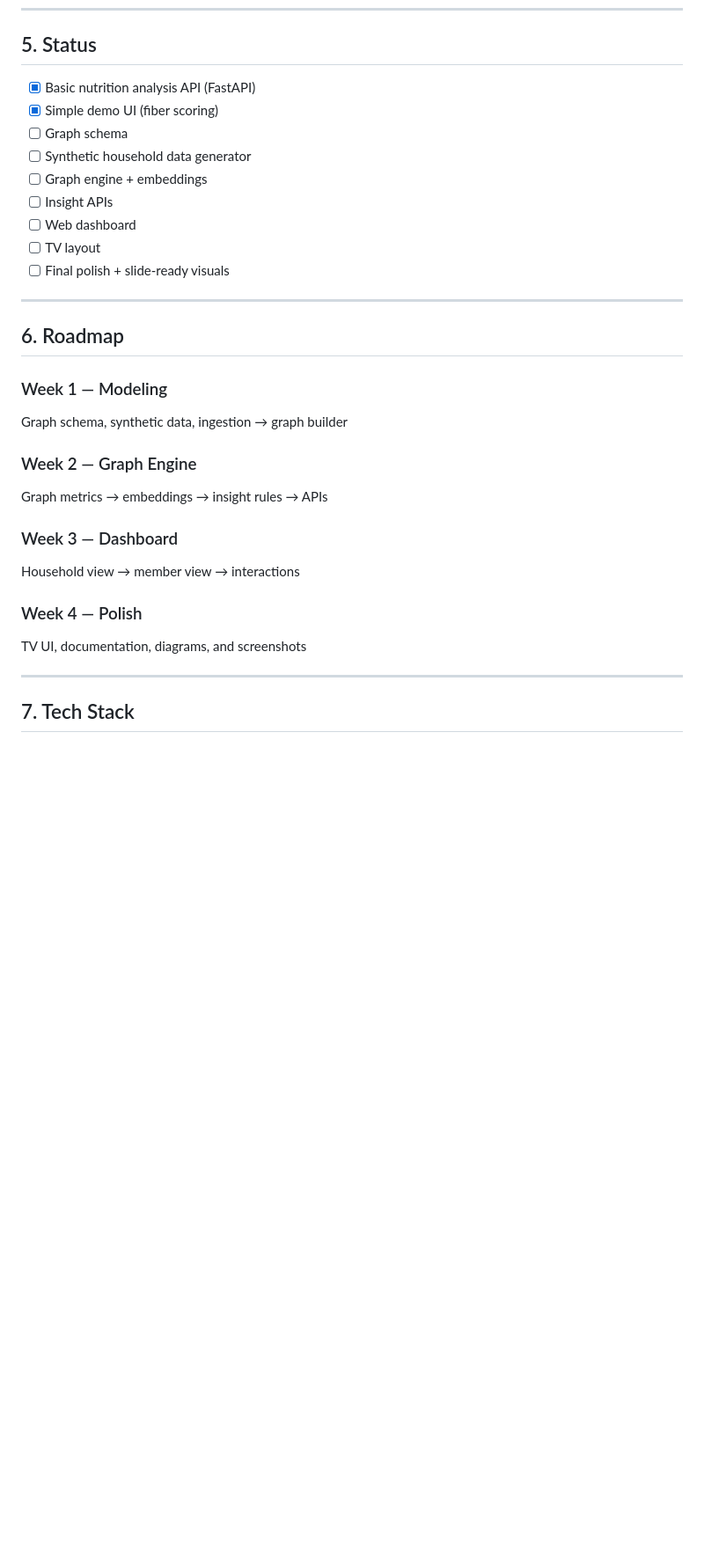
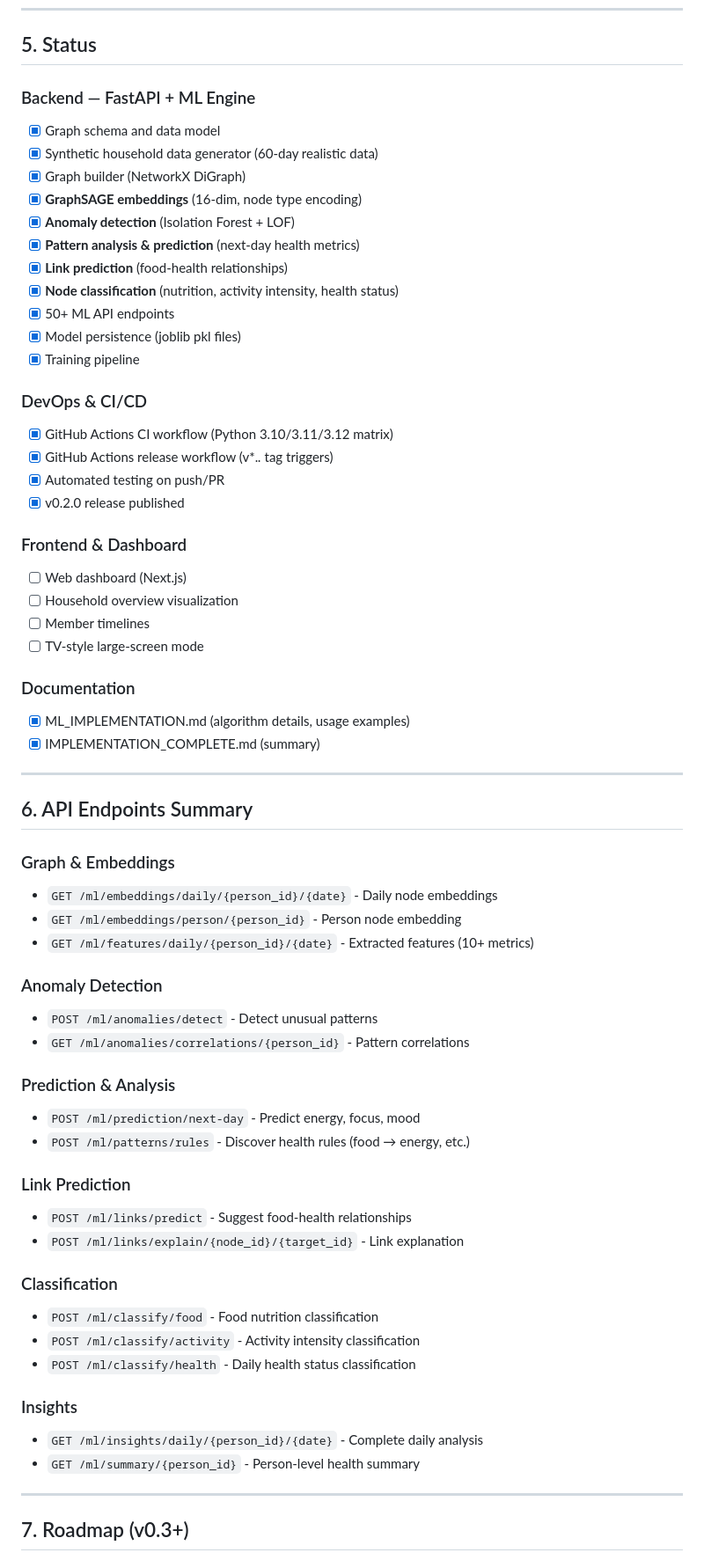
Before and after one commit to deokhwajeong/family-health-graph-engine, a Markdown page: README.md, the part around one of its changes. Shown at 88% size. Rendered like a GitHub page; blank space fills up the shorter version.

Commit message:
docs: Update README with ML implementation details and API endpoints

```diff
--- a/README.md
+++ b/README.md
@@ -86,33 +86,66 @@ The engine serves insights to:
 
 ## 5. Status
 
-- [x] Basic nutrition analysis API (FastAPI)
-- [x] Simple demo UI (fiber scoring)
-- [ ] Graph schema
-- [ ] Synthetic household data generator
-- [ ] Graph engine + embeddings
-- [ ] Insight APIs
-- [ ] Web dashboard
-- [ ] TV layout
-- [ ] Final polish + slide-ready visuals
+### Backend — FastAPI + ML Engine
+- [x] Graph schema and data model
+- [x] Synthetic household data generator (60-day realistic data)
+- [x] Graph builder (NetworkX DiGraph)
+- [x] **GraphSAGE embeddings** (16-dim, node type encoding)
+- [x] **Anomaly detection** (Isolation Forest + LOF)
+- [x] **Pattern analysis & prediction** (next-day health metrics)
+- [x] **Link prediction** (food-health relationships)
+- [x] **Node classification** (nutrition, activity intensity, health status)
+- [x] 50+ ML API endpoints
+- [x] Model persistence (joblib pkl files)
+- [x] Training pipeline
+
+### DevOps & CI/CD
+- [x] GitHub Actions CI workflow (Python 3.10/3.11/3.12 matrix)
+- [x] GitHub Actions release workflow (v*.*.* tag triggers)
+- [x] Automated testing on push/PR
+- [x] v0.2.0 release published
+
+### Frontend & Dashboard
+- [ ] Web dashboard (Next.js)
+- [ ] Household overview visualization
+- [ ] Member timelines
+- [ ] TV-style large-screen mode
+
+### Documentation
+- [x] ML_IMPLEMENTATION.md (algorithm details, usage examples)
+- [x] IMPLEMENTATION_COMPLETE.md (summary)
 
 ---
 
-## 6. Roadmap
+## 6. API Endpoints Summary
 
-### Week 1 — Modeling
-Graph schema, synthetic data, ingestion → graph builder
+### Graph & Embeddings
+- `GET /ml/embeddings/daily/{person_id}/{date}` - Daily node embeddings
+- `GET /ml/embeddings/person/{person_id}` - Person node embedding
+- `GET /ml/features/daily/{person_id}/{date}` - Extracted features (10+ metrics)
 
-### Week 2 — Graph Engine
-Graph metrics → embeddings → insight rules → APIs
+### Anomaly Detection
+- `POST /ml/anomalies/detect` - Detect unusual patterns
+- `GET /ml/anomalies/correlations/{person_id}` - Pattern correlations
 
-### Week 3 — Dashboard
-Household view → member view → interactions
+### Prediction & Analysis
+- `POST /ml/prediction/next-day` - Predict energy, focus, mood
+- `POST /ml/patterns/rules` - Discover health rules (food → energy, etc.)
 
-### Week 4 — Polish
-TV UI, documentation, diagrams, and screenshots
+### Link Prediction
+- `POST /ml/links/predict` - Suggest food-health relationships
+- `POST /ml/links/explain/{node_id}/{target_id}` - Link explanation
+
+### Classification
+- `POST /ml/classify/food` - Food nutrition classification
+- `POST /ml/classify/activity` - Activity intensity classification
+- `POST /ml/classify/health` - Daily health status classification
+
+### Insights
+- `GET /ml/insights/daily/{person_id}/{date}` - Complete daily analysis
+- `GET /ml/summary/{person_id}` - Person-level health summary
 
 ---
 
-## 7. Tech Stack
+## 7. Roadmap (v0.3+)
 
```
Also changed, not shown: other parts of README.md (+63 -5 lines).
